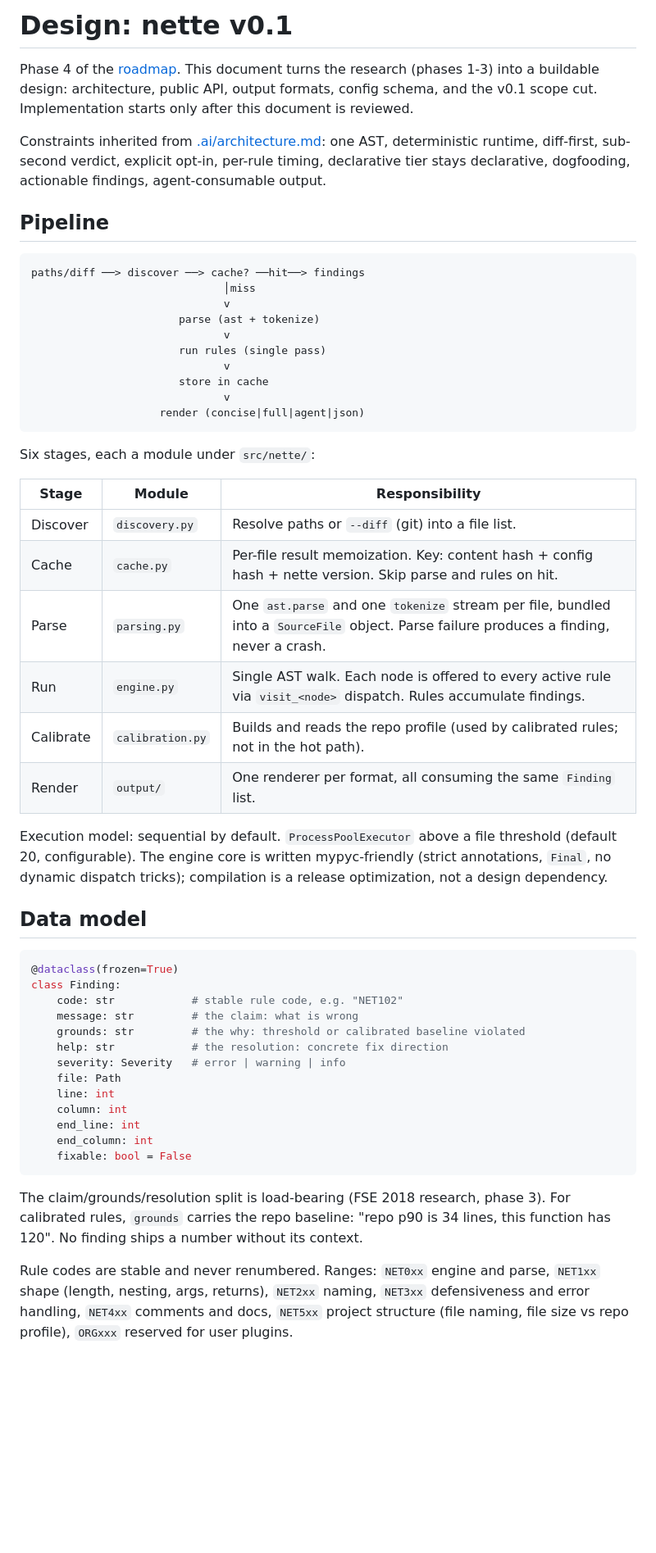
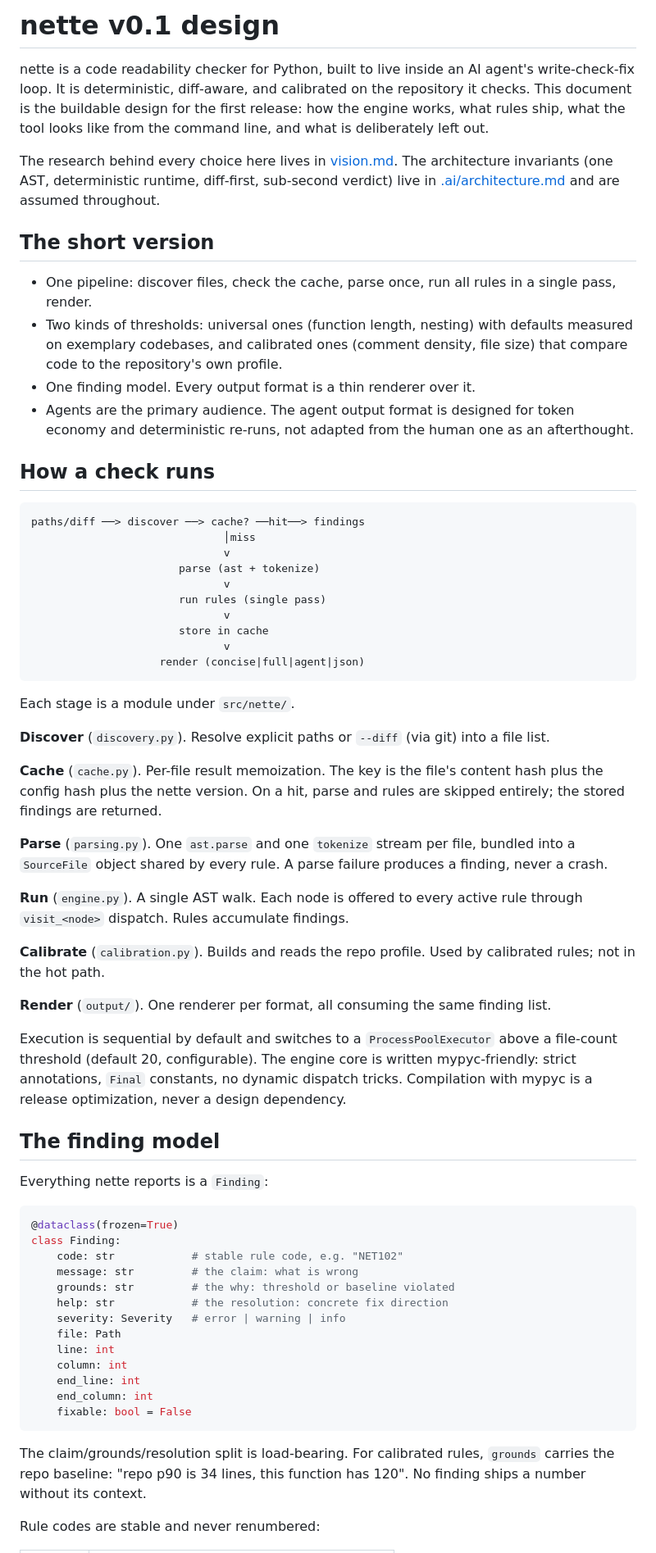
Before and after one commit to gausoft/nette, a Markdown page: docs/design.md, the part around one of its changes. Shown at 82% size. Drawn GitHub-style; blank space fills up the shorter version.

````diff
--- a/docs/design.md
+++ b/docs/design.md
@@ -1,16 +1,30 @@
-# Design: nette v0.1
+# nette v0.1 design
 
-Phase 4 of the [roadmap](vision.md). This document turns the research
-(phases 1-3) into a buildable design: architecture, public API, output
-formats, config schema, and the v0.1 scope cut. Implementation starts only
-after this document is reviewed.
+nette is a code readability checker for Python, built to live inside an AI
+agent's write-check-fix loop. It is deterministic, diff-aware, and
+calibrated on the repository it checks. This document is the buildable
+design for the first release: how the engine works, what rules ship, what
+the tool looks like from the command line, and what is deliberately left
+out.
 
-Constraints inherited from [.ai/architecture.md](../.ai/architecture.md):
-one AST, deterministic runtime, diff-first, sub-second verdict, explicit
-opt-in, per-rule timing, declarative tier stays declarative, dogfooding,
-actionable findings, agent-consumable output.
+The research behind every choice here lives in [vision.md](vision.md).
+The architecture invariants (one AST, deterministic runtime, diff-first,
+sub-second verdict) live in [.ai/architecture.md](../.ai/architecture.md)
+and are assumed throughout.
 
-## Pipeline
+## The short version
+
+- One pipeline: discover files, check the cache, parse once, run all rules
+  in a single pass, render.
+- Two kinds of thresholds: universal ones (function length, nesting) with
+  defaults measured on exemplary codebases, and calibrated ones (comment
+  density, file size) that compare code to the repository's own profile.
+- One finding model. Every output format is a thin renderer over it.
+- Agents are the primary audience. The agent output format is designed
+  for token economy and deterministic re-runs, not adapted from the human
+  one as an afterthought.
+
+## How a check runs
 
 ```
 paths/diff ──> discover ──> cache? ──hit──> findings
@@ -25,30 +39,44 @@ paths/diff ──> discover ──> cache? ──hit──> findings
                     render (concise|full|agent|json)
 ```
 
-Six stages, each a module under `src/nette/`:
+Each stage is a module under `src/nette/`.
 
-| Stage | Module | Responsibility |
-|---|---|---|
-| Discover | `discovery.py` | Resolve paths or `--diff` (git) into a file list. |
-| Cache | `cache.py` | Per-file result memoization. Key: content hash + config hash + nette version. Skip parse and rules on hit. |
-| Parse | `parsing.py` | One `ast.parse` and one `tokenize` stream per file, bundled into a `SourceFile` object. Parse failure produces a finding, never a crash. |
-| Run | `engine.py` | Single AST walk. Each node is offered to every active rule via `visit_<node>` dispatch. Rules accumulate findings. |
-| Calibrate | `calibration.py` | Builds and reads the repo profile (used by calibrated rules; not in the hot path). |
-| Render | `output/` | One renderer per format, all consuming the same `Finding` list. |
+**Discover** (`discovery.py`). Resolve explicit paths or `--diff` (via
+git) into a file list.
 
-Execution model: sequential by default. `ProcessPoolExecutor` above a file
-threshold (default 20, configurable). The engine core is written
-mypyc-friendly (strict annotations, `Final`, no dynamic dispatch tricks);
-compilation is a release optimization, not a design dependency.
+**Cache** (`cache.py`). Per-file result memoization. The key is the file's
+content hash plus the config hash plus the nette version. On a hit, parse
+and rules are skipped entirely; the stored findings are returned.
 
-## Data model
+**Parse** (`parsing.py`). One `ast.parse` and one `tokenize` stream per
+file, bundled into a `SourceFile` object shared by every rule. A parse
+failure produces a finding, never a crash.
+
+**Run** (`engine.py`). A single AST walk. Each node is offered to every
+active rule through `visit_<node>` dispatch. Rules accumulate findings.
+
+**Calibrate** (`calibration.py`). Builds and reads the repo profile. Used
+by calibrated rules; not in the hot path.
+
+**Render** (`output/`). One renderer per format, all consuming the same
+finding list.
+
+Execution is sequential by default and switches to a
+`ProcessPoolExecutor` above a file-count threshold (default 20,
+configurable). The engine core is written mypyc-friendly: strict
+annotations, `Final` constants, no dynamic dispatch tricks. Compilation
+with mypyc is a release optimization, never a design dependency.
+
+## The finding model
+
+Everything nette reports is a `Finding`:
 
 ```python
 @dataclass(frozen=True)
 class Finding:
     code: str            # stable rule code, e.g. "NET102"
     message: str         # the claim: what is wrong
-    grounds: str         # the why: threshold or calibrated baseline violated
+    grounds: str         # the why: threshold or baseline violated
     help: str            # the resolution: concrete fix direction
     severity: Severity   # error | warning | info
     file: Path
@@ -59,14 +87,9 @@ class Finding:
     fixable: bool = False
 ```
 
-The claim/grounds/resolution split is load-bearing (FSE 2018 research,
-phase 3). For calibrated rules, `grounds` carries the repo baseline:
-"repo p90 is 34 lines, this function has 120". No finding ships a number
-without its context.
+The claim/grounds/resolution split is load-bearing. For calibrated rules,
+`grounds` carries the repo baseline: "repo p90 is 34 lines, this function
+has 120". No finding ships a number without its context.
 
-Rule codes are stable and never renumbered. Ranges: `NET0xx` engine and
-parse, `NET1xx` shape (length, nesting, args, returns), `NET2xx` naming,
-`NET3xx` defensiveness and error handling, `NET4xx` comments and docs,
-`NET5xx` project structure (file naming, file size vs repo profile),
-`ORGxxx` reserved for user plugins.
+Rule codes are stable and never renumbered:
 
````
Also changed, not shown: other parts of docs/design.md (+182 -91 lines).
